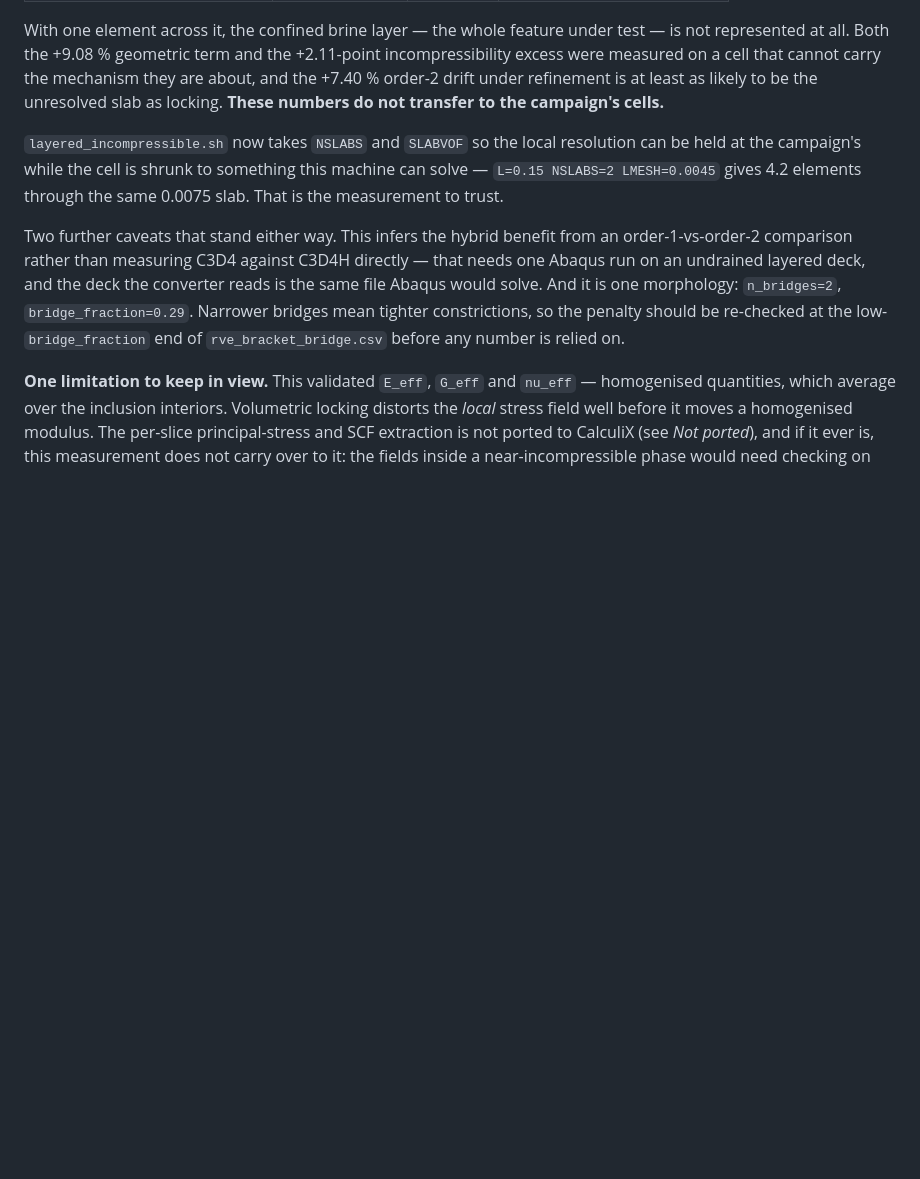
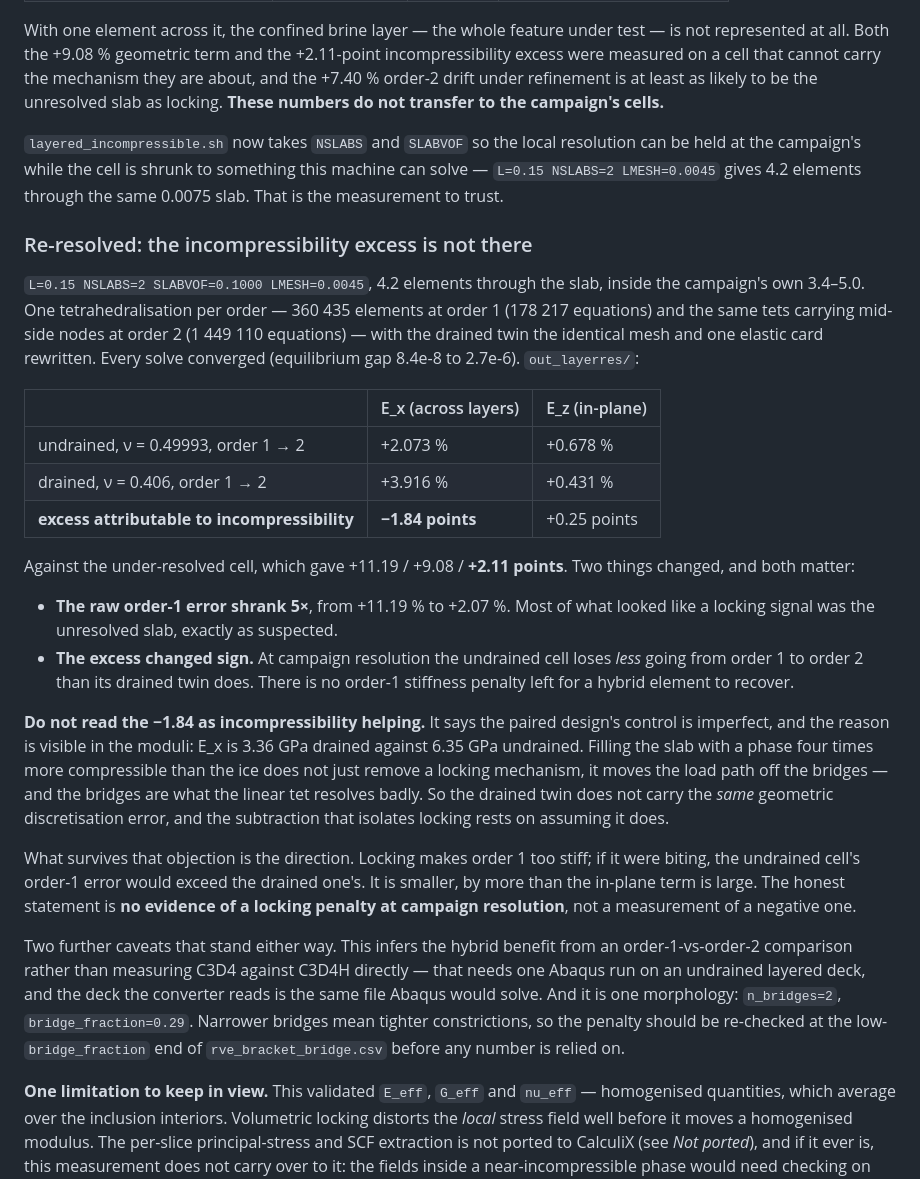
Before and after one commit to geck-000/SpaX, a Markdown page: calculix/README.md, the part around the change. Drawn GitHub-style; blank space fills up the shorter version.

Commit message:
Re-resolved, the layered incompressibility excess is not there
The +2.11-point excess was measured on a cell with 0.9 elements through the
brine slab. Re-run at L=0.15 NSLABS=2 LMESH=0.0045 -- 4.2 elements through the
same slab, inside the campaign's own 3.4-5.0 -- on 360435 elements per order,
the drained twin the identical mesh with one elastic card rewritten, every
solve converged at 8.4e-8 to 2.7e-6:

                     E_x (across)   E_z (in-plane)
  undrained  o1->o2       +2.073 %         +0.678 %
  drained    o1->o2       +3.916 %         +0.431 %
  excess                  -1.84 pts        +0.25 pts

against +11.19 / +9.08 / +2.11 points before. The raw order-1 error shrank 5x,
so most of what looked like locking was the unresolved slab. And the excess
changed sign: at campaign resolution the undrained cell loses LESS between the
orders than its drained twin, leaving no order-1 stiffness penalty for a hybrid
element to recover.

The -1.84 is not incompressibility helping. E_x is 3.36 GPa drained against
6.35 GPa undrained, so draining the slab moves the load path off the ice
bridges -- which are what the linear tet resolves badly. The twin therefore
does not carry the same geometric error, and the subtraction that isolates
locking assumes it does. What survives is the direction: locking makes order 1
too stiff, and the undrained error is the smaller one. No evidence of a
penalty, not a measurement of a negative one.

```diff
--- a/calculix/README.md
+++ b/calculix/README.md
@@ -413,6 +413,45 @@ resolution can be held at the campaign's while the cell is shrunk to something
 this machine can solve — `L=0.15 NSLABS=2 LMESH=0.0045` gives 4.2 elements
 through the same 0.0075 slab. That is the measurement to trust.
 
+### Re-resolved: the incompressibility excess is not there
+
+`L=0.15 NSLABS=2 SLABVOF=0.1000 LMESH=0.0045`, 4.2 elements through the slab,
+inside the campaign's own 3.4–5.0. One tetrahedralisation per order — 360 435
+elements at order 1 (178 217 equations) and the same tets carrying mid-side
+nodes at order 2 (1 449 110 equations) — with the drained twin the identical
+mesh and one elastic card rewritten. Every solve converged (equilibrium gap
+8.4e-8 to 2.7e-6). `out_layerres/`:
+
+| | E_x (across layers) | E_z (in-plane) |
+|---|---|---|
+| undrained, ν = 0.49993, order 1 → 2 | +2.073 % | +0.678 % |
+| drained, ν = 0.406, order 1 → 2 | +3.916 % | +0.431 % |
+| **excess attributable to incompressibility** | **−1.84 points** | +0.25 points |
+
+Against the under-resolved cell, which gave +11.19 / +9.08 / **+2.11 points**.
+Two things changed, and both matter:
+
+* **The raw order-1 error shrank 5×**, from +11.19 % to +2.07 %. Most of what
+  looked like a locking signal was the unresolved slab, exactly as suspected.
+* **The excess changed sign.** At campaign resolution the undrained cell loses
+  *less* going from order 1 to order 2 than its drained twin does. There is no
+  order-1 stiffness penalty left for a hybrid element to recover.
+
+**Do not read the −1.84 as incompressibility helping.** It says the paired
+design's control is imperfect, and the reason is visible in the moduli: E_x is
+3.36 GPa drained against 6.35 GPa undrained. Filling the slab with a phase four
+times more compressible than the ice does not just remove a locking mechanism,
+it moves the load path off the bridges — and the bridges are what the linear
+tet resolves badly. So the drained twin does not carry the *same* geometric
+discretisation error, and the subtraction that isolates locking rests on
+assuming it does.
+
+What survives that objection is the direction. Locking makes order 1 too stiff;
+if it were biting, the undrained cell's order-1 error would exceed the drained
+one's. It is smaller, by more than the in-plane term is large. The honest
+statement is **no evidence of a locking penalty at campaign resolution**, not a
+measurement of a negative one.
+
 Two further caveats that stand either way. This infers the hybrid benefit from
 an order-1-vs-order-2 comparison rather than measuring C3D4 against C3D4H
 directly — that needs one Abaqus run on an undrained layered deck, and the deck
```
